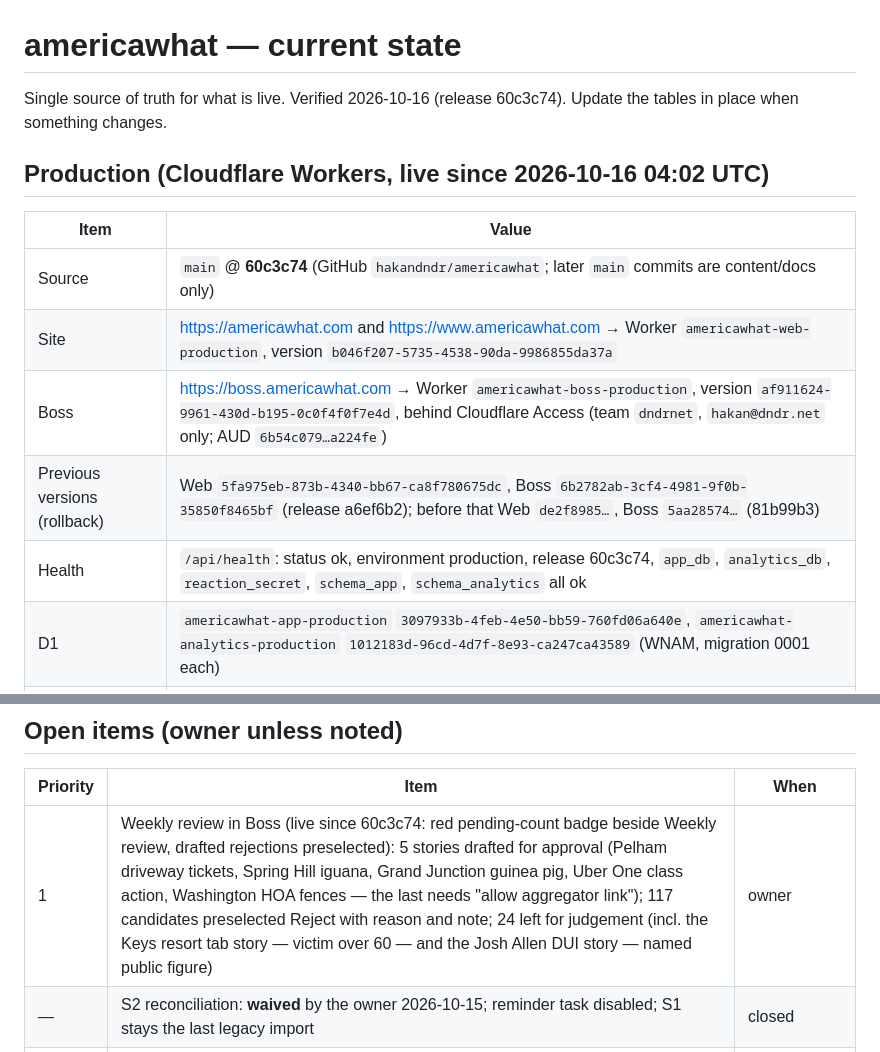
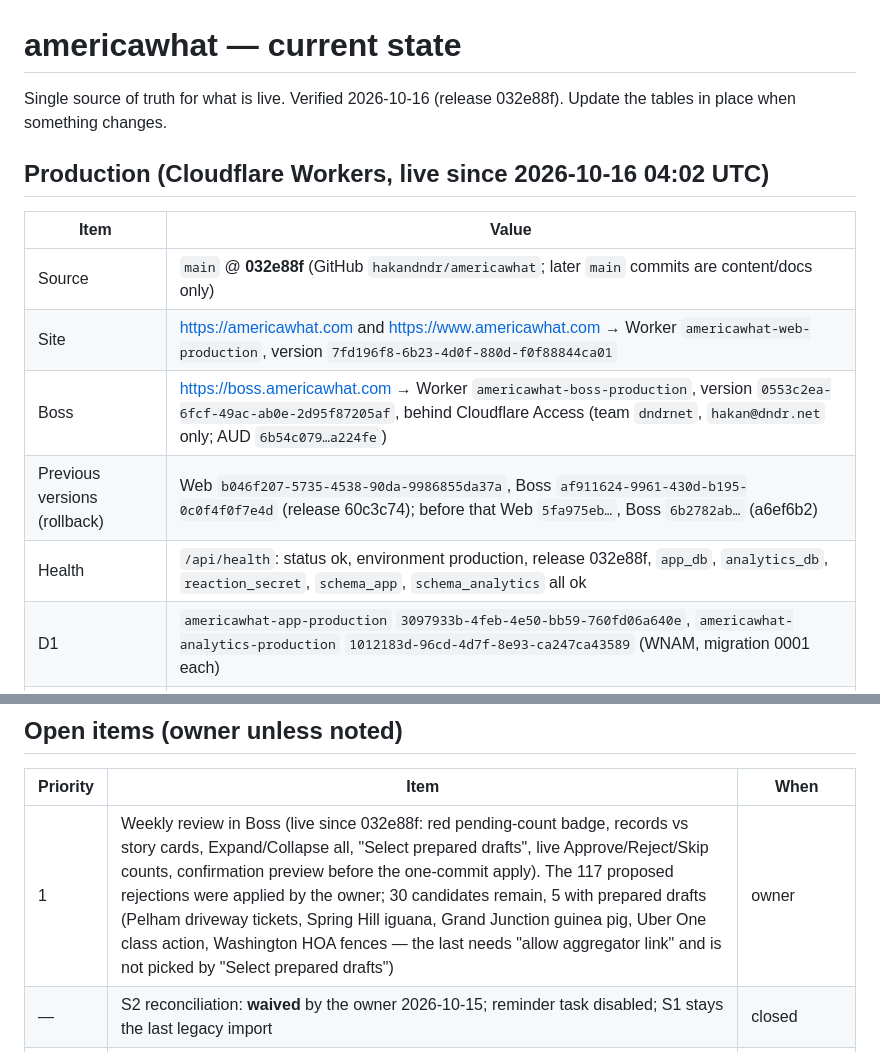
Before and after one commit to hakandndr/americawhat, a Markdown page: docs/CURRENT-STATE.md, 2 parts joined by grey strips. Drawn GitHub-style.

Commit message:
docs: current state for release 032e88f

```diff
--- a/docs/CURRENT-STATE.md
+++ b/docs/CURRENT-STATE.md
@@ -1,17 +1,17 @@
 # americawhat — current state
 
 Single source of truth for what is live. Verified 2026-10-16 (release
-60c3c74). Update the tables in place when something changes.
+032e88f). Update the tables in place when something changes.
 
 ## Production (Cloudflare Workers, live since 2026-10-16 04:02 UTC)
 
 | Item | Value |
 |---|---|
-| Source | `main` @ **60c3c74** (GitHub `hakandndr/americawhat`; later `main` commits are content/docs only) |
-| Site | https://americawhat.com and https://www.americawhat.com → Worker `americawhat-web-production`, version `b046f207-5735-4538-90da-9986855da37a` |
-| Boss | https://boss.americawhat.com → Worker `americawhat-boss-production`, version `af911624-9961-430d-b195-0c0f4f0f7e4d`, behind Cloudflare Access (team `dndrnet`, `hakan@dndr.net` only; AUD `6b54c079…a224fe`) |
-| Previous versions (rollback) | Web `5fa975eb-873b-4340-bb67-ca8f780675dc`, Boss `6b2782ab-3cf4-4981-9f0b-35850f8465bf` (release a6ef6b2); before that Web `de2f8985…`, Boss `5aa28574…` (81b99b3) |
-| Health | `/api/health`: status ok, environment production, release 60c3c74, `app_db`, `analytics_db`, `reaction_secret`, `schema_app`, `schema_analytics` all ok |
+| Source | `main` @ **032e88f** (GitHub `hakandndr/americawhat`; later `main` commits are content/docs only) |
+| Site | https://americawhat.com and https://www.americawhat.com → Worker `americawhat-web-production`, version `7fd196f8-6b23-4d0f-880d-f0f88844ca01` |
+| Boss | https://boss.americawhat.com → Worker `americawhat-boss-production`, version `0553c2ea-6fcf-49ac-ab0e-2d95f87205af`, behind Cloudflare Access (team `dndrnet`, `hakan@dndr.net` only; AUD `6b54c079…a224fe`) |
+| Previous versions (rollback) | Web `b046f207-5735-4538-90da-9986855da37a`, Boss `af911624-9961-430d-b195-0c0f4f0f7e4d` (release 60c3c74); before that Web `5fa975eb…`, Boss `6b2782ab…` (a6ef6b2) |
+| Health | `/api/health`: status ok, environment production, release 032e88f, `app_db`, `analytics_db`, `reaction_secret`, `schema_app`, `schema_analytics` all ok |
 | D1 | `americawhat-app-production` `3097933b-4feb-4e50-bb59-760fd06a640e`, `americawhat-analytics-production` `1012183d-96cd-4d7f-8e93-ca247ca43589` (WNAM, migration 0001 each) |
 | Analytics | 1,083 legacy events (Hostinger log S1, imported idempotently; ledger 1,084 incl. 1 line without a page) + native page views since cutover (26 at the time of writing) |
 | Reactions | S1 baseline **applied** through Boss: 1 import (`baseline`, 14 items, +19 votes); live votes are added on top (21 in total at the time of writing) |
@@ -57,7 +57,7 @@ Access app, staging content repository `hakandndr/americawhat-staging-content`.
 
 | Priority | Item | When |
 |---|---|---|
-| 1 | Weekly review in Boss (live since 60c3c74: red pending-count badge beside Weekly review, drafted rejections preselected): 5 stories drafted for approval (Pelham driveway tickets, Spring Hill iguana, Grand Junction guinea pig, Uber One class action, Washington HOA fences — the last needs "allow aggregator link"); 117 candidates preselected Reject with reason and note; 24 left for judgement (incl. the Keys resort tab story — victim over 60 — and the Josh Allen DUI story — named public figure) | owner |
+| 1 | Weekly review in Boss (live since 032e88f: red pending-count badge, records vs story cards, Expand/Collapse all, "Select prepared drafts", live Approve/Reject/Skip counts, confirmation preview before the one-commit apply). The 117 proposed rejections were applied by the owner; 30 candidates remain, 5 with prepared drafts (Pelham driveway tickets, Spring Hill iguana, Grand Junction guinea pig, Uber One class action, Washington HOA fences — the last needs "allow aggregator link" and is not picked by "Select prepared drafts") | owner |
 | — | S2 reconciliation: **waived** by the owner 2026-10-15; reminder task disabled; S1 stays the last legacy import | closed |
 | — | Staging sync to the production code: deferred to a separate session (approval needed) | deferred |
 | 2 | 30-day observation; then retire Hostinger web files, delete the FTP secrets, revoke the old Hostinger Boss credential (e-mail stays) | until 2026-11-15, then separate approval |
```
